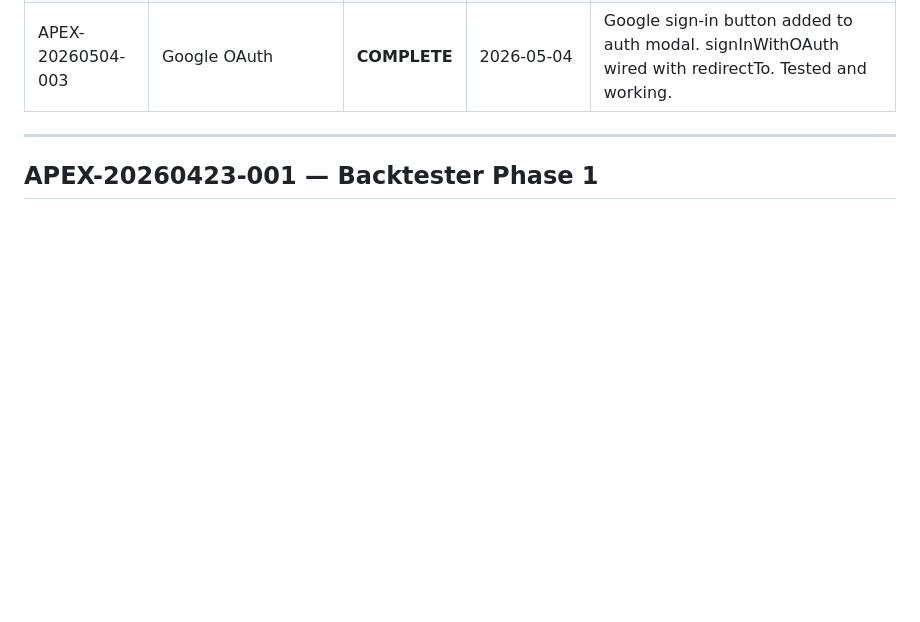
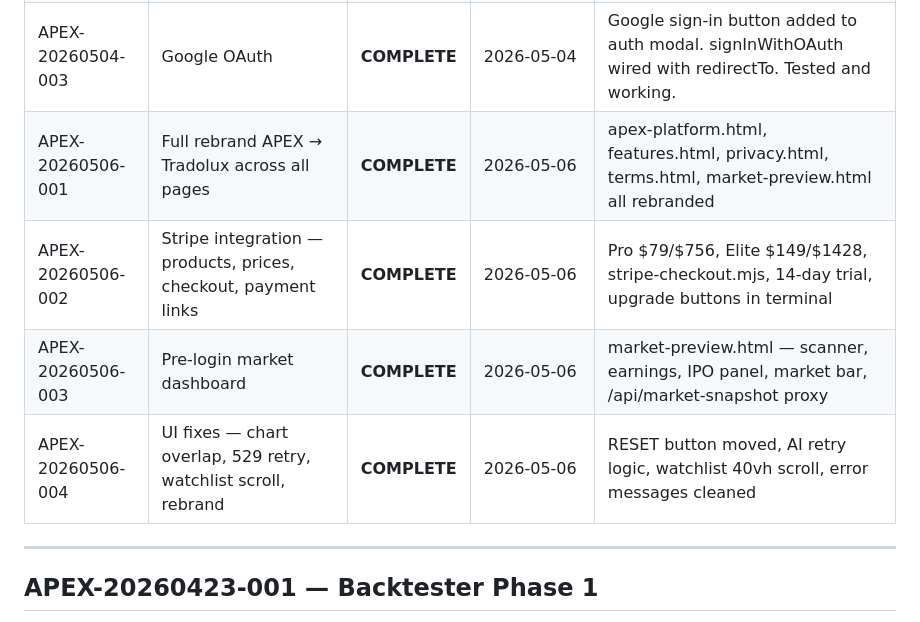
Before and after one commit to hpierre00/apex-trading, a Markdown page: TASK-REGISTRY.md, the part around the change. GitHub-like rendering; blank space fills up the shorter version.

Commit message:
chore: registry — Stripe, rebrand, market dashboard, UI fixes complete

```diff
--- a/TASK-REGISTRY.md
+++ b/TASK-REGISTRY.md
@@ -15,6 +15,10 @@
 | APEX-20260504-001 | Multi-pane UX — per-pane symbol/TF, live data all panes | **COMPLETE** | 2026-05-04 | Per-pane symbol input, TF buttons, simTick renders all panes, outline logic fixed |
 | APEX-20260504-002 | Email confirmation flow | **COMPLETE** | 2026-05-04 | emailRedirectTo fix confirmed working end-to-end. Signup → confirm → login → terminal loads with live data. |
 | APEX-20260504-003 | Google OAuth | **COMPLETE** | 2026-05-04 | Google sign-in button added to auth modal. signInWithOAuth wired with redirectTo. Tested and working. |
+| APEX-20260506-001 | Full rebrand APEX → Tradolux across all pages | **COMPLETE** | 2026-05-06 | apex-platform.html, features.html, privacy.html, terms.html, market-preview.html all rebranded |
+| APEX-20260506-002 | Stripe integration — products, prices, checkout, payment links | **COMPLETE** | 2026-05-06 | Pro $79/$756, Elite $149/$1428, stripe-checkout.mjs, 14-day trial, upgrade buttons in terminal |
+| APEX-20260506-003 | Pre-login market dashboard | **COMPLETE** | 2026-05-06 | market-preview.html — scanner, earnings, IPO panel, market bar, /api/market-snapshot proxy |
+| APEX-20260506-004 | UI fixes — chart overlap, 529 retry, watchlist scroll, rebrand | **COMPLETE** | 2026-05-06 | RESET button moved, AI retry logic, watchlist 40vh scroll, error messages cleaned |
 
 ---
 
```
